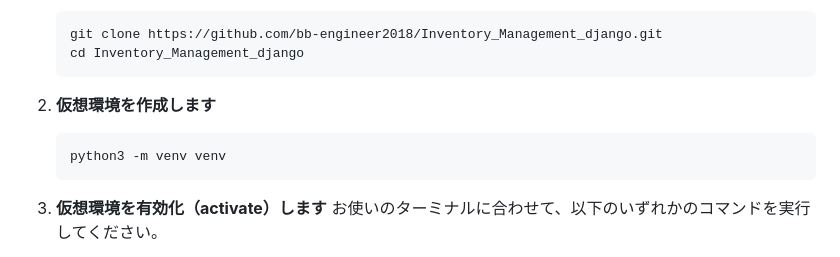
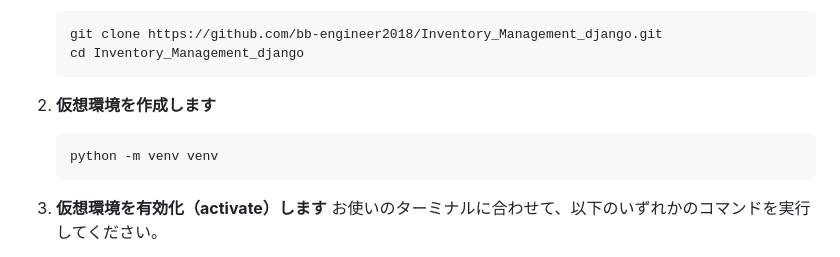
Before and after one commit to bb-engineer2018/Inventory_Management_django, a Markdown page: README.md, the part around the change. GitHub-like rendering.

````diff
--- a/README.md
+++ b/README.md
@@ -66,7 +66,7 @@
 
 2.  **仮想環境を作成します**
     ```bash
-    python3 -m venv venv
+    python -m venv venv
     ```
 
 3.  **仮想環境を有効化（activate）します**
````
